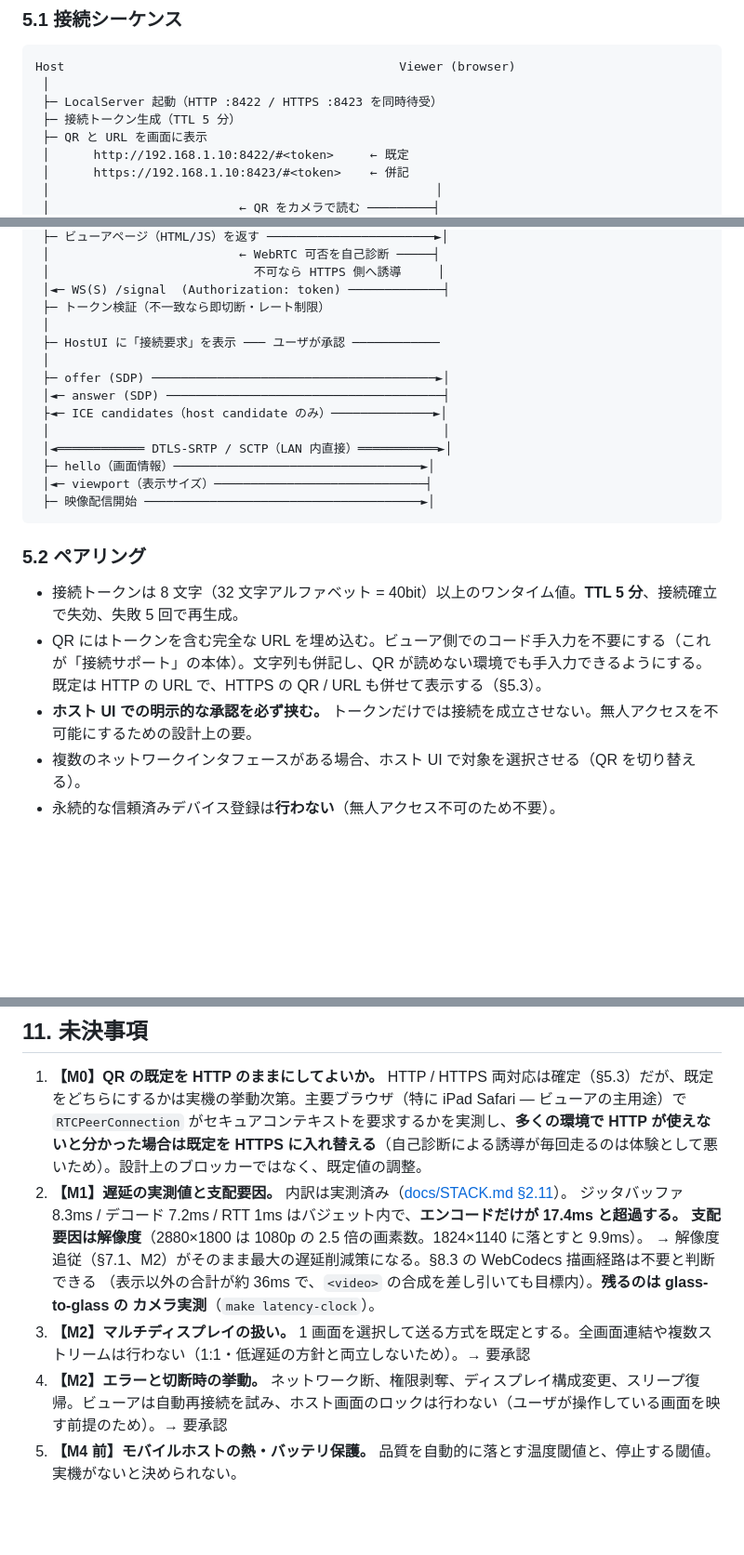
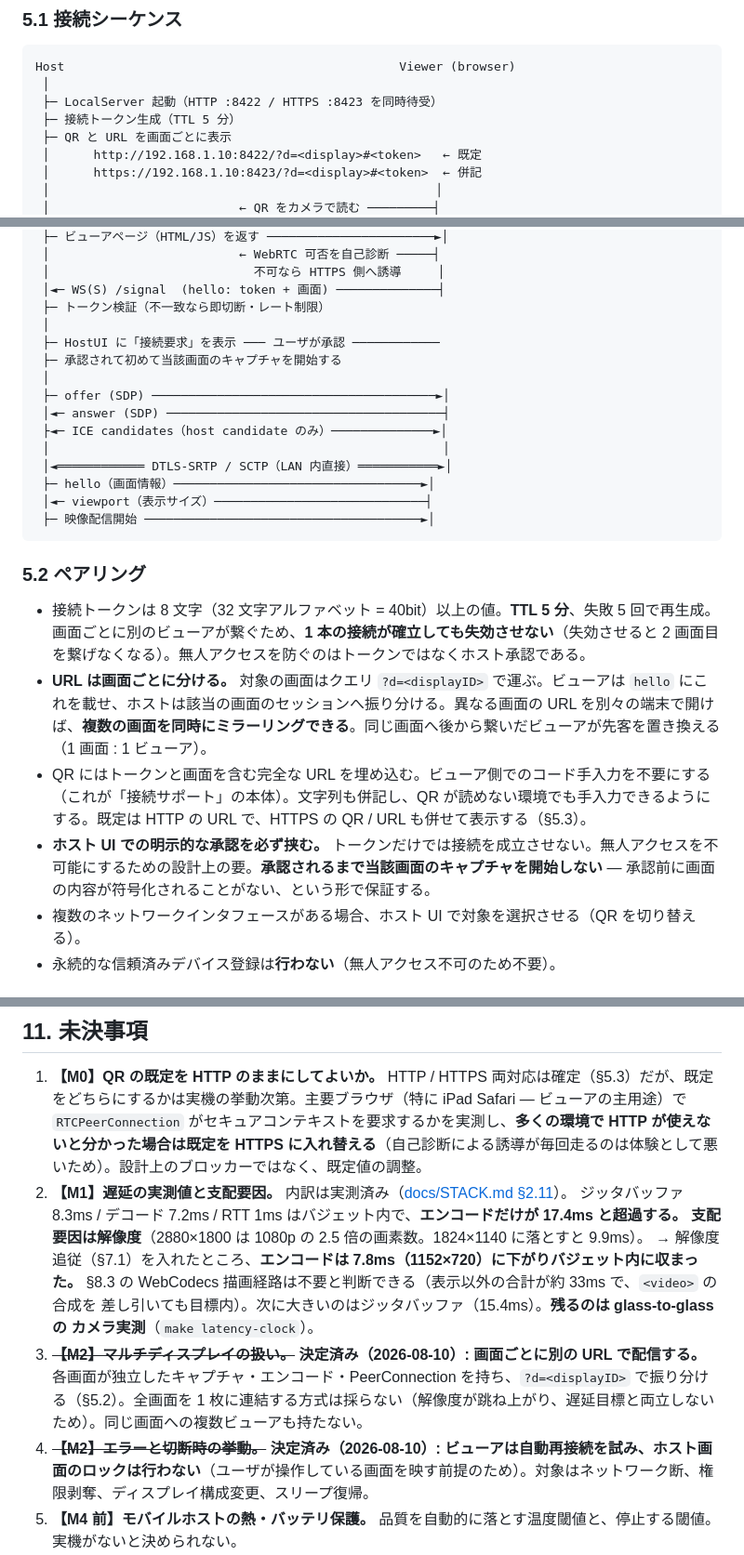
Before and after one commit to sharkpp/DoppelScreen, a Markdown page: SPEC.md, 3 parts joined by grey strips. Shown at 93% size. Rendered like a GitHub page; blank space fills up the shorter version.

Commit message:
docs: 画面ごとの配信と切断時の挙動を確定する（SPEC.md §11-3 / §11-4）
§11-3: 1 画面を選択して送る方式ではなく、画面ごとに別の URL で配信する。
各画面が独立したキャプチャ・エンコード・PeerConnection を持ち、`?d=<displayID>`
で振り分ける。全画面を 1 枚に連結する方式は採らない（解像度が跳ね上がり、
遅延の支配要因であるエンコードを自分で悪化させるため）。

§11-4: ビューアは自動再接続を試み、ホスト画面のロックは行わない。

波及:
- §1.2 の非目標「1 対多配信」は「同じ画面を複数のビューアへ配信」に限定した。
  別々の画面を別々のビューアへ同時に配信することはできる
- §1.3 の接続形態は「1 画面 : 1 ビューア」
- トークンは接続確立で失効させない。失効させると 2 画面目を繋げなくなる。
  無人アクセスを防ぐのはトークンではなくホスト承認である
- 承認されるまで当該画面のキャプチャを開始しない。承認前に画面の内容が
  符号化されることがない、という形で保証する

Co-Authored-By: Claude Opus 5 (1M context) <noreply@anthropic.com>

```diff
--- a/SPEC.md
+++ b/SPEC.md
@@ -185,8 +185,8 @@ Host                                              Viewer (browser)
  │
  ├─ LocalServer 起動（HTTP :8422 / HTTPS :8423 を同時待受）
  ├─ 接続トークン生成（TTL 5 分）
- ├─ QR と URL を画面に表示
- │      http://192.168.1.10:8422/#<token>     ← 既定
- │      https://192.168.1.10:8423/#<token>    ← 併記
+ ├─ QR と URL を画面ごとに表示
+ │      http://192.168.1.10:8422/?d=<display>#<token>   ← 既定
+ │      https://192.168.1.10:8423/?d=<display>#<token>  ← 併記
  │                                                     │
  │                          ← QR をカメラで読む ─────────┤
@@ -194,10 +194,11 @@ Host                                              Viewer (browser)
  ├─ ビューアページ（HTML/JS）を返す ───────────────────────►│
  │                          ← WebRTC 可否を自己診断 ─────┤
  │                            不可なら HTTPS 側へ誘導     │
- │◄─ WS(S) /signal  (Authorization: token) ─────────────┤
+ │◄─ WS(S) /signal  (hello: token + 画面) ──────────────┤
  ├─ トークン検証（不一致なら即切断・レート制限）
  │
  ├─ HostUI に「接続要求」を表示 ─── ユーザが承認 ────────────
+ ├─ 承認されて初めて当該画面のキャプチャを開始する
  │
  ├─ offer (SDP) ───────────────────────────────────────►│
  │◄─ answer (SDP) ──────────────────────────────────────┤
@@ -211,9 +212,10 @@ Host                                              Viewer (browser)
 
 ### 5.2 ペアリング
 
-- 接続トークンは 8 文字（32 文字アルファベット = 40bit）以上のワンタイム値。**TTL 5 分**、接続確立で失効、失敗 5 回で再生成。
-- QR にはトークンを含む完全な URL を埋め込む。ビューア側でのコード手入力を不要にする（これが「接続サポート」の本体）。文字列も併記し、QR が読めない環境でも手入力できるようにする。既定は HTTP の URL で、HTTPS の QR / URL も併せて表示する（§5.3）。
-- **ホスト UI での明示的な承認を必ず挟む。** トークンだけでは接続を成立させない。無人アクセスを不可能にするための設計上の要。
+- 接続トークンは 8 文字（32 文字アルファベット = 40bit）以上の値。**TTL 5 分**、失敗 5 回で再生成。画面ごとに別のビューアが繋ぐため、**1 本の接続が確立しても失効させない**（失効させると 2 画面目を繋げなくなる）。無人アクセスを防ぐのはトークンではなくホスト承認である。
+- **URL は画面ごとに分ける。** 対象の画面はクエリ `?d=<displayID>` で運ぶ。ビューアは `hello` にこれを載せ、ホストは該当の画面のセッションへ振り分ける。異なる画面の URL を別々の端末で開けば、**複数の画面を同時にミラーリングできる**。同じ画面へ後から繋いだビューアが先客を置き換える（1 画面 : 1 ビューア）。
+- QR にはトークンと画面を含む完全な URL を埋め込む。ビューア側でのコード手入力を不要にする（これが「接続サポート」の本体）。文字列も併記し、QR が読めない環境でも手入力できるようにする。既定は HTTP の URL で、HTTPS の QR / URL も併せて表示する（§5.3）。
+- **ホスト UI での明示的な承認を必ず挟む。** トークンだけでは接続を成立させない。無人アクセスを不可能にするための設計上の要。**承認されるまで当該画面のキャプチャを開始しない** — 承認前に画面の内容が符号化されることがない、という形で保証する。
 - 複数のネットワークインタフェースがある場合、ホスト UI で対象を選択させる（QR を切り替える）。
 - 永続的な信頼済みデバイス登録は**行わない**（無人アクセス不可のため不要）。
 
@@ -433,11 +435,12 @@ TypeScript + Vite。フレームワークは使わない（映像面 + オーバ
 2. **【M1】遅延の実測値と支配要因。** 内訳は実測済み（[docs/STACK.md §2.11](docs/STACK.md)）。
    ジッタバッファ 8.3ms / デコード 7.2ms / RTT 1ms はバジェット内で、**エンコードだけが 17.4ms と超過する。
    支配要因は解像度**（2880×1800 は 1080p の 2.5 倍の画素数。1824×1140 に落とすと 9.9ms）。
-   → 解像度追従（§7.1、M2）がそのまま最大の遅延削減策になる。§8.3 の WebCodecs 描画経路は不要と判断できる
-   （表示以外の合計が約 36ms で、`<video>` の合成を差し引いても目標内）。**残るのは glass-to-glass の
+   → 解像度追従（§7.1）を入れたところ、**エンコードは 7.8ms（1152×720）に下がりバジェット内に収まった。**
+   §8.3 の WebCodecs 描画経路は不要と判断できる（表示以外の合計が約 33ms で、`<video>` の合成を
+   差し引いても目標内）。次に大きいのはジッタバッファ（15.4ms）。**残るのは glass-to-glass の
    カメラ実測**（`make latency-clock`）。
-3. **【M2】マルチディスプレイの扱い。** 1 画面を選択して送る方式を既定とする。全画面連結や複数ストリームは行わない（1:1・低遅延の方針と両立しないため）。→ 要承認
-4. **【M2】エラーと切断時の挙動。** ネットワーク断、権限剥奪、ディスプレイ構成変更、スリープ復帰。ビューアは自動再接続を試み、ホスト画面のロックは行わない（ユーザが操作している画面を映す前提のため）。→ 要承認
+3. ~~**【M2】マルチディスプレイの扱い。**~~ **決定済み（2026-08-10）: 画面ごとに別の URL で配信する。** 各画面が独立したキャプチャ・エンコード・PeerConnection を持ち、`?d=<displayID>` で振り分ける（§5.2）。全画面を 1 枚に連結する方式は採らない（解像度が跳ね上がり、遅延目標と両立しないため）。同じ画面への複数ビューアも持たない。
+4. ~~**【M2】エラーと切断時の挙動。**~~ **決定済み（2026-08-10）: ビューアは自動再接続を試み、ホスト画面のロックは行わない**（ユーザが操作している画面を映す前提のため）。対象はネットワーク断、権限剥奪、ディスプレイ構成変更、スリープ復帰。
 5. **【M4 前】モバイルホストの熱・バッテリ保護。** 品質を自動的に落とす温度閾値と、停止する閾値。実機がないと決められない。
 6. **【随時】テスト戦略。** キャプチャ層は実機依存で CI に載せづらい。プロトコル層（§7）とビューアのロジックは純粋関数として切り出し、実機なしでテストできる構造にする。E2E は macOS ランナー + ヘッドレス Chrome を M0 から用意する。
 7. **【随時】ローカライズ（ja / en）**、ホスト UI とビューア UI の両方。
```
Also changed, not shown: other parts of SPEC.md (+5 -5 lines).
